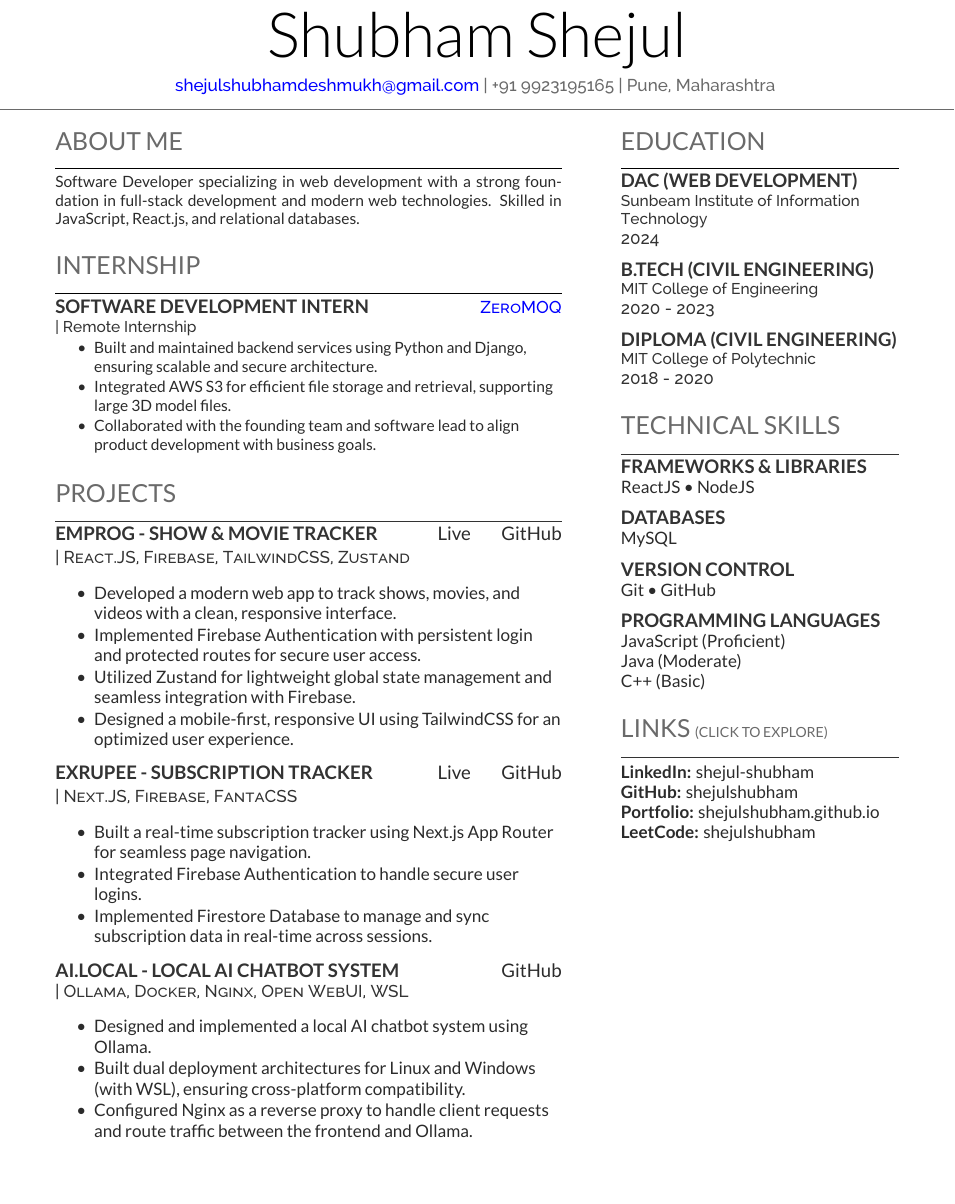
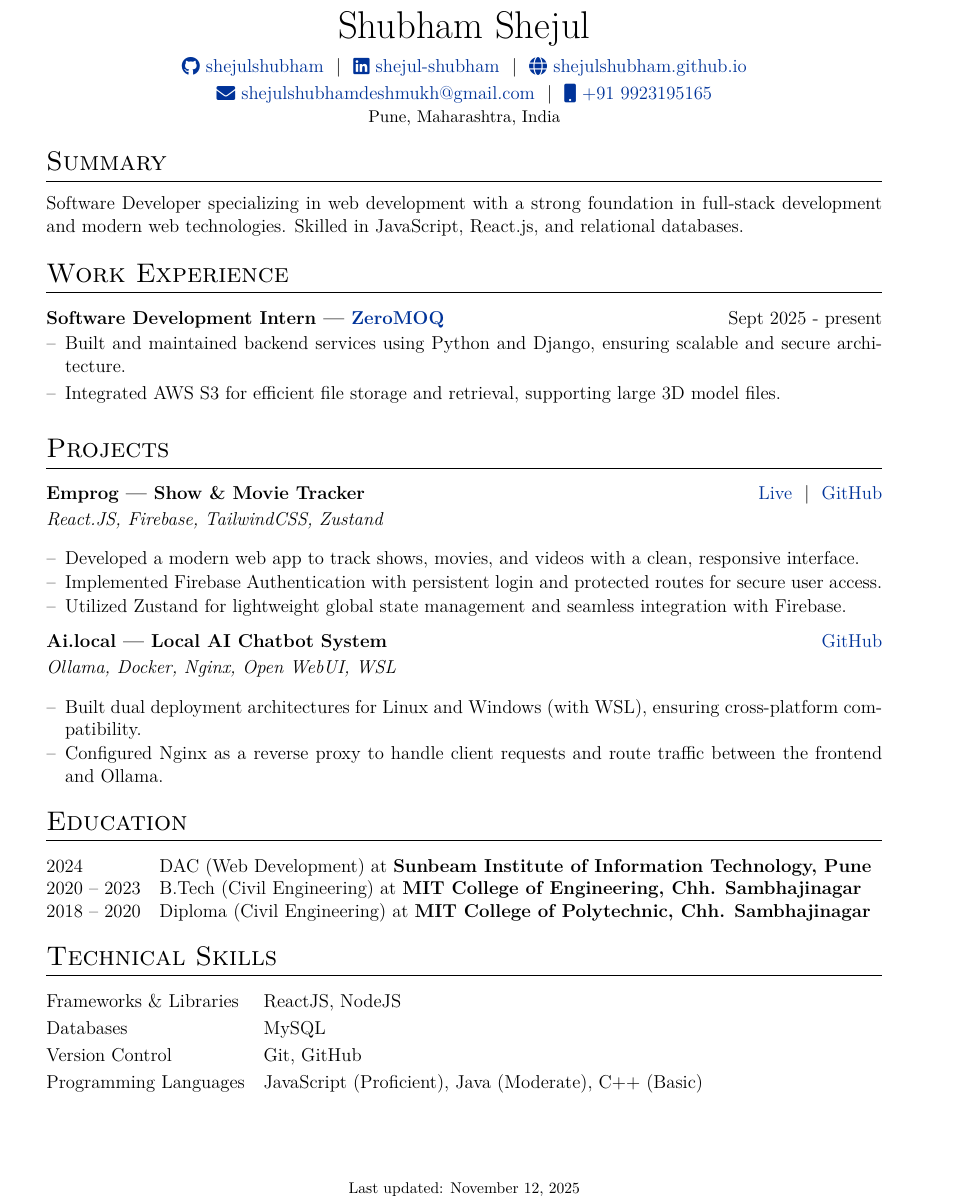
Before and after one commit to ShejulShubham/resume, a LaTeX CV (cv.tex): part of the page, cut so that both start at the same text, the shorter picture padded with empty space. Compiled offline with XeLaTeX.

Commit message:
updated .tex files

```diff
--- a/cv.tex
+++ b/cv.tex
@@ -24,164 +132,95 @@
+\pagestyle{empty}
 
-\namesection{Shubham Shejul}{
-\href{mailto:shejulshubhamdeshmukh@gmail.com}{shejulshubhamdeshmukh@gmail.com} | +91 9923195165 | Pune, Maharashtra
-}
+%----------------------------------------------------------------------------------------
+%	TITLE
+%----------------------------------------------------------------------------------------
 
-%%%%%%%%%%%%%%%%%%%%%%%%%%%%%%%%%%%%%%
-%     COLUMN ONE (MAIN SECTION)
-%%%%%%%%%%%%%%%%%%%%%%%%%%%%%%%%%%%%%%
+% \begin{tabularx}{\linewidth}{ @{}X X@{} }
+% \huge{Your Name}\vspace{2pt} & \hfill \emoji{incoming-envelope} email@email.com \\
+% \raisebox{-0.05\height}\faGithub\ username \ | \
+% \raisebox{-0.00\height}\faLinkedin\ username \ | \ \raisebox{-0.05\height}\faGlobe \ mysite.com  & \hfill \emoji{calling} number
+% \end{tabularx}
 
-\begin{minipage}[t]{0.60\textwidth}
+\begin{tabularx}{\linewidth}{@{} C @{}}
+\Huge{Shubham Shejul} \\[7.5pt]
+\href{https://github.com/shejulshubham}{\raisebox{-0.05\height}\faGithub\ shejulshubham} \ $|$ \
+\href{https://www.linkedin.com/in/shejul-shubham}{\raisebox{-0.05\height}\faLinkedin\ shejul-shubham} \ $|$ \
+\href{https://shejulshubham.github.io/}{\raisebox{-0.05\height}\faGlobe \ shejulshubham.github.io} \\[3pt]
+\href{mailto:shejulshubhamdeshmukh@gmail.com}{\raisebox{-0.05\height}\faEnvelope \ shejulshubhamdeshmukh@gmail.com} \ $|$ \
+\href{tel:+919923195165}{\raisebox{-0.05\height}\faMobile \ +91 9923195165} \\
+\small{Pune, Maharashtra, India}
+\end{tabularx}
 
-%%%%%%%%%%%%%%%%%%%%%%%%%%%%%%%%%%%%%%
-%     ABOUT ME
-%%%%%%%%%%%%%%%%%%%%%%%%%%%%%%%%%%%%%%
 
-\section{\textbf{About Me}}
-\noindent\rule{\textwidth}{0.4pt}
+%----------------------------------------------------------------------------------------
+% EXPERIENCE SECTIONS
+%----------------------------------------------------------------------------------------
+
+%Interests/ Keywords/ Summary
+\section{Summary}
 Software Developer specializing in web development with a strong foundation in full-stack development and modern web technologies. Skilled in JavaScript, React.js, and relational databases.
-\sectionsep
 
-%%%%%%%%%%%%%%%%%%%%%%%%%%%%%%%%%%%%%%
-%     INTERNSHIP
-%%%%%%%%%%%%%%%%%%%%%%%%%%%%%%%%%%%%%%
 
-\section{\textbf{Internship}}
-\noindent\rule{\textwidth}{0.4pt}
+%Experience
+\section{Work Experience}
 
-\runsubsection{Software Development Intern}
-\hfill
-\descript{\href{https://www.zeromoq.com/}{ZeroMOQ}}
-\location{| Remote Internship}
-\vspace{2pt}
-
-\vspace{8pt}
-\begin{tightemize}
+\begin{joblong}{Software Development Intern — \href{https://www.zeromoq.com/}{ZeroMOQ}}{Sept 2025 - present}
 \item Built and maintained backend services using Python and Django, ensuring scalable and secure architecture.
 \item Integrated AWS S3 for efficient file storage and retrieval, supporting large 3D model files.
-\item Collaborated with the founding team and software lead to align product development with business goals.
-\end{tightemize}
-\sectionsep
+\end{joblong}
 
 
-%%%%%%%%%%%%%%%%%%%%%%%%%%%%%%%%%%%%%%
-%     PROJECTS
-%%%%%%%%%%%%%%%%%%%%%%%%%%%%%%%%%%%%%%
+%Projects
+\section{Projects}
 
-\section{\textbf{Projects}}
-\noindent\rule{\textwidth}{0.4pt}
-
-\runsubsection{Emprog - Show \& Movie Tracker}
-\hfill
-\href{https://shejulshubham-app-emprog.netlify.app/}{Live} \hspace{15pt}
-\href{https://github.com/ShejulShubham/Emprog}{GitHub}
-
-\vspace{2pt}
-\descript{| React.JS, Firebase, TailwindCSS, Zustand}
-
-\vspace{8pt}
-\begin{tightemize}
+\begin{tabularx}{\linewidth}{ @{}l r@{} }
+\textbf{Emprog — Show \& Movie Tracker} & \hfill \href{https://shejulshubham-app-emprog.netlify.app/}{Live} \ | \ \href{https://github.com/ShejulShubham/Emprog}{GitHub} \\[2pt]
+\multicolumn{2}{@{}X@{}}{\textit{React.JS, Firebase, TailwindCSS, Zustand}} \\
+\multicolumn{2}{@{}X@{}}{
+\begin{itemize}[leftmargin=1em, itemsep=1pt, parsep=0pt, topsep=2pt, partopsep=0pt, label=--]
 \item Developed a modern web app to track shows, movies, and videos with a clean, responsive interface.
 \item Implemented Firebase Authentication with persistent login and protected routes for secure user access.
 \item Utilized Zustand for lightweight global state management and seamless integration with Firebase.
-\item Designed a mobile-first, responsive UI using TailwindCSS for an optimized user experience.
-\end{tightemize}
-\sectionsep
+\end{itemize}} \\
+\end{tabularx}
 
 
-\runsubsection{Exrupee - Subscription Tracker}
-\hfill
-\href{https://shejulshubham-app-exrupee.netlify.app/}{Live} \hspace{15pt}
-\href{https://github.com/ShejulShubham/Exrupee.git}{GitHub}
-
-\vspace{2pt}
-\descript{| Next.JS, Firebase, FantaCSS}
-
-\vspace{8pt}
-\begin{tightemize}
-\item Built a real-time subscription tracker using Next.js App Router for seamless page navigation.
-\item Integrated Firebase Authentication to handle secure user logins.
-\item Implemented Firestore Database to manage and sync subscription data in real-time across sessions.
-\end{tightemize}
-\sectionsep
+\begin{tabularx}{\linewidth}{ @{}l r@{} }
+\textbf{Ai.local — Local AI Chatbot System} & \hfill \href{https://github.com/ShejulShubham/ai.local}{GitHub} \\[2pt]
+\multicolumn{2}{@{}X@{}}{\textit{Ollama, Docker, Nginx, Open WebUI, WSL}} \\
+\multicolumn{2}{@{}X@{}}{
+\begin{itemize}[leftmargin=1em, itemsep=1pt, parsep=0pt, topsep=2pt, partopsep=0pt, label=--]
+\item Built dual deployment architectures for Linux and Windows (with WSL), ensuring cross-platform compatibility.
+\item Configured Nginx as a reverse proxy to handle client requests and route traffic between the frontend and Ollama.
+\end{itemize}} \\
+\end{tabularx}
 
 
-\runsubsection{ai.local - Local AI Chatbot System}
-\hfill
-\href{https://github.com/ShejulShubham/ai.local}{GitHub}
 
-\descript{| Ollama, Docker, Nginx, Open WebUI, WSL}
+%----------------------------------------------------------------------------------------
+%	EDUCATION
+%----------------------------------------------------------------------------------------
+\section{Education}
+\begin{tabularx}{\linewidth}{@{}l X@{}}
+2024 & DAC (Web Development) at \textbf{Sunbeam Institute of Information Technology, Pune} \\
 
-\vspace{8pt}
-\begin{tightemize}
-\item Designed and implemented a local AI chatbot system using Ollama.
-\item Built dual deployment architectures for Linux and Windows (with WSL), ensuring cross-platform compatibility.
-\item Configured Nginx as a reverse proxy to handle client requests and route traffic between the frontend and Ollama.
-\end{tightemize}
-\sectionsep
+2020 -- 2023 & B.Tech (Civil Engineering) at \textbf{MIT College of Engineering, Chh. Sambhajinagar} \\
 
+2018 -- 2020 & Diploma (Civil Engineering) at \textbf{MIT College of Polytechnic, Chh. Sambhajinagar} \\
+\end{tabularx}
 
-\end{minipage}
-\hfill
-\begin{minipage}[t]{0.33\textwidth}
+%----------------------------------------------------------------------------------------
+%	SKILLS
+%----------------------------------------------------------------------------------------
+\section{Technical Skills}
+\begin{tabularx}{\linewidth}{@{}l X@{}}
+Frameworks \& Libraries & ReactJS, NodeJS \\[3pt]
+Databases & MySQL \\[3pt]
+Version Control & Git, GitHub \\[3pt]
+Programming Languages & JavaScript (Proficient), Java (Moderate), C++ (Basic)
+\end{tabularx}
 
-%%%%%%%%%%%%%%%%%%%%%%%%%%%%%%%%%%%%%%
-%     EDUCATION
-%%%%%%%%%%%%%%%%%%%%%%%%%%%%%%%%%%%%%%
+\vfill
+\center{\footnotesize Last updated: \today}
 
-\section{\textbf{Education}}
-\noindent\rule{\textwidth}{0.4pt}
-\subsection{DAC (Web Development)}
-\location{Sunbeam Institute of Information Technology}
-\descript{2024}
-\sectionsep
-
-\subsection{B.Tech (Civil Engineering)}
-\location{MIT College of Engineering}
-\descript{2020 - 2023}
-\sectionsep
-
-\subsection{Diploma (Civil Engineering)}
-\location{MIT College of Polytechnic}
-\descript{2018 - 2020}
-\sectionsep
-
-%%%%%%%%%%%%%%%%%%%%%%%%%%%%%%%%%%%%%%
-%     TECHNICAL SKILLS
-%%%%%%%%%%%%%%%%%%%%%%%%%%%%%%%%%%%%%%
-
-\section{\textbf{Technical Skills}}
-\noindent\rule{\textwidth}{0.4pt}
-\subsection{Frameworks \& Libraries}
-ReactJS \textbullet{} NodeJS
-\sectionsep
-
-\subsection{Databases}
-MySQL
-\sectionsep
-
-\subsection{Version Control}
-Git \textbullet{} GitHub
-\sectionsep
-
-\subsection{Programming Languages}
-JavaScript (Proficient) \\
-Java (Moderate) \\
-C++ (Basic) \\
-\sectionsep
-
-%%%%%%%%%%%%%%%%%%%%%%%%%%%%%%%%%%%%%%
-%     LINKS
-%%%%%%%%%%%%%%%%%%%%%%%%%%%%%%%%%%%%%%
-
-\section{\textbf{Links} \small{(Click to explore)}}
-\noindent\rule{\textwidth}{0.4pt}
-
-\textbf{LinkedIn:} \href{https://www.linkedin.com/in/shejul-shubham}{shejul-shubham} \\
-\textbf{GitHub:} \href{https://github.com/shejulshubham}{shejulshubham} \\
-\textbf{Portfolio:} \href{https://shejulshubham.github.io/}{shejulshubham.github.io} \\
-\textbf{LeetCode:} \href{https://leetcode.com/u/ShejulShubham/}{shejulshubham}
-
-\sectionsep
-
-\end{minipage}
 \end{document}
```
Also changed, not shown: cv_2.tex (added, +187 -0 lines), cv.tex (142 more changed lines).
